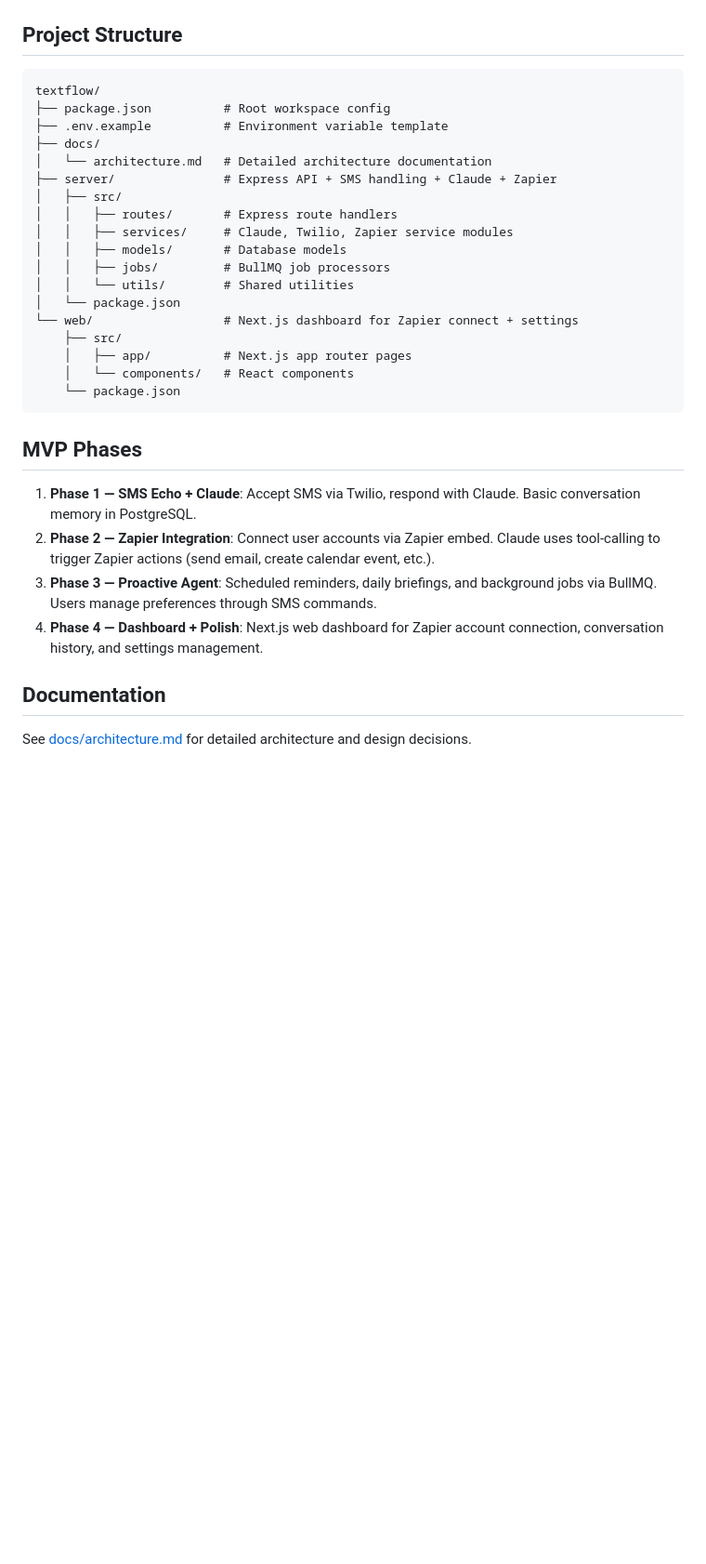
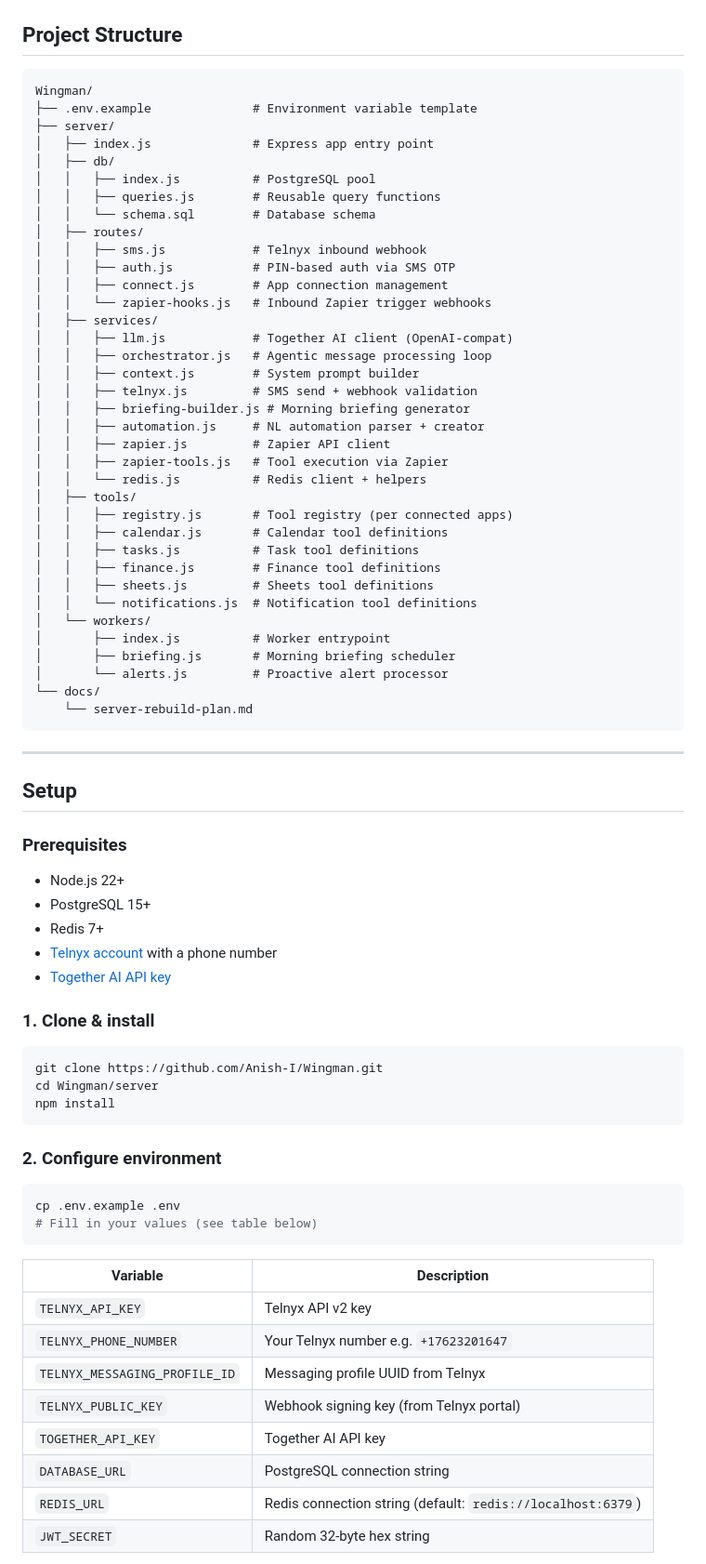
Before and after one commit to Anish-I/Wingman, a Markdown page: README.md, the part around one of its changes. Shown at 93% size. Drawn GitHub-style; blank space fills up the shorter version.

Commit message:
Rewrite README with accurate stack, structure, and setup guide
Co-Authored-By: Claude Sonnet 4.6 <noreply@anthropic.com>

````diff
--- a/README.md
+++ b/README.md
@@ -50,33 +59,78 @@ npm run dev
 ## Project Structure
 
 ```
-textflow/
-├── package.json          # Root workspace config
-├── .env.example          # Environment variable template
-├── docs/
-│   └── architecture.md   # Detailed architecture documentation
-├── server/               # Express API + SMS handling + Claude + Zapier
-│   ├── src/
-│   │   ├── routes/       # Express route handlers
-│   │   ├── services/     # Claude, Twilio, Zapier service modules
-│   │   ├── models/       # Database models
-│   │   ├── jobs/         # BullMQ job processors
-│   │   └── utils/        # Shared utilities
-│   └── package.json
-└── web/                  # Next.js dashboard for Zapier connect + settings
-    ├── src/
-    │   ├── app/          # Next.js app router pages
-    │   └── components/   # React components
-    └── package.json
+Wingman/
+├── .env.example              # Environment variable template
+├── server/
+│   ├── index.js              # Express app entry point
+│   ├── db/
+│   │   ├── index.js          # PostgreSQL pool
+│   │   ├── queries.js        # Reusable query functions
+│   │   └── schema.sql        # Database schema
+│   ├── routes/
+│   │   ├── sms.js            # Telnyx inbound webhook
+│   │   ├── auth.js           # PIN-based auth via SMS OTP
+│   │   ├── connect.js        # App connection management
+│   │   └── zapier-hooks.js   # Inbound Zapier trigger webhooks
+│   ├── services/
+│   │   ├── llm.js            # Together AI client (OpenAI-compat)
+│   │   ├── orchestrator.js   # Agentic message processing loop
+│   │   ├── context.js        # System prompt builder
+│   │   ├── telnyx.js         # SMS send + webhook validation
+│   │   ├── briefing-builder.js # Morning briefing generator
+│   │   ├── automation.js     # NL automation parser + creator
+│   │   ├── zapier.js         # Zapier API client
+│   │   ├── zapier-tools.js   # Tool execution via Zapier
+│   │   └── redis.js          # Redis client + helpers
+│   ├── tools/
+│   │   ├── registry.js       # Tool registry (per connected apps)
+│   │   ├── calendar.js       # Calendar tool definitions
+│   │   ├── tasks.js          # Task tool definitions
+│   │   ├── finance.js        # Finance tool definitions
+│   │   ├── sheets.js         # Sheets tool definitions
+│   │   └── notifications.js  # Notification tool definitions
+│   └── workers/
+│       ├── index.js          # Worker entrypoint
+│       ├── briefing.js       # Morning briefing scheduler
+│       └── alerts.js         # Proactive alert processor
+└── docs/
+    └── server-rebuild-plan.md
 ```
 
-## MVP Phases
+---
 
-1. **Phase 1 — SMS Echo + Claude**: Accept SMS via Twilio, respond with Claude. Basic conversation memory in PostgreSQL.
-2. **Phase 2 — Zapier Integration**: Connect user accounts via Zapier embed. Claude uses tool-calling to trigger Zapier actions (send email, create calendar event, etc.).
-3. **Phase 3 — Proactive Agent**: Scheduled reminders, daily briefings, and background jobs via BullMQ. Users manage preferences through SMS commands.
-4. **Phase 4 — Dashboard + Polish**: Next.js web dashboard for Zapier account connection, conversation history, and settings management.
+## Setup
 
-## Documentation
+### Prerequisites
+- Node.js 22+
+- PostgreSQL 15+
+- Redis 7+
+- [Telnyx account](https://telnyx.com) with a phone number
+- [Together AI API key](https://api.together.ai)
 
-See [docs/architecture.md](docs/architecture.md) for detailed architecture and design decisions.
+### 1. Clone & install
+
+```bash
+git clone https://github.com/Anish-I/Wingman.git
+cd Wingman/server
+npm install
+```
+
+### 2. Configure environment
+
+```bash
+cp .env.example .env
+# Fill in your values (see table below)
+```
+
+| Variable | Description |
+|---|---|
+| `TELNYX_API_KEY` | Telnyx API v2 key |
+| `TELNYX_PHONE_NUMBER` | Your Telnyx number e.g. `+17623201647` |
+| `TELNYX_MESSAGING_PROFILE_ID` | Messaging profile UUID from Telnyx |
+| `TELNYX_PUBLIC_KEY` | Webhook signing key (from Telnyx portal) |
+| `TOGETHER_API_KEY` | Together AI API key |
+| `DATABASE_URL` | PostgreSQL connection string |
+| `REDIS_URL` | Redis connection string (default: `redis://localhost:6379`) |
+| `JWT_SECRET` | Random 32-byte hex string |
+
````
Also changed, not shown: other parts of README.md (+87 -34 lines).
